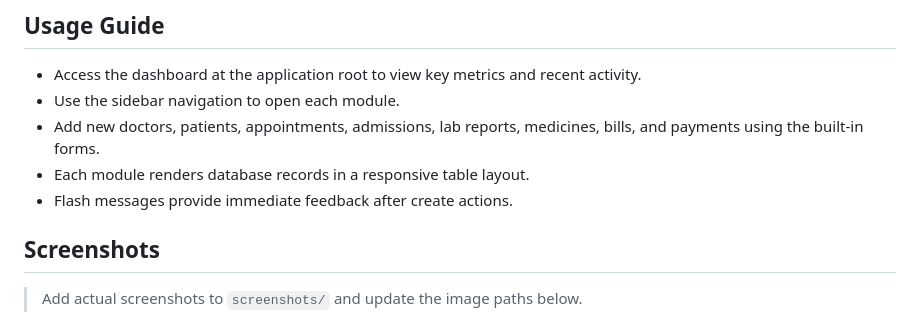
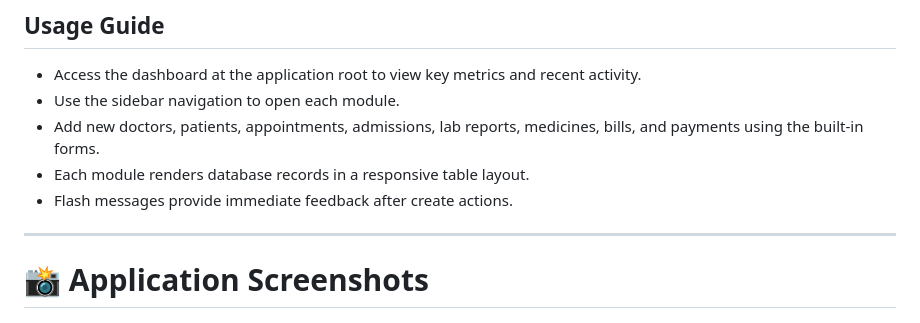
Before and after one commit to fahimsadik21-pixel/Hospital-Management-System, a Markdown page: README.md, the part around one of its changes. Rendered like a GitHub page.

```diff
--- a/README.md
+++ b/README.md
@@ -122,7 +122,7 @@ Hospital-Management-System/
 - Each module renders database records in a responsive table layout.
 - Flash messages provide immediate feedback after create actions.
 
-## Screenshots
+---
 
-> Add actual screenshots to `screenshots/` and update the image paths below.
+# 📸 Application Screenshots
 
```
Also changed, not shown: other parts of README.md (+103 -20 lines).
